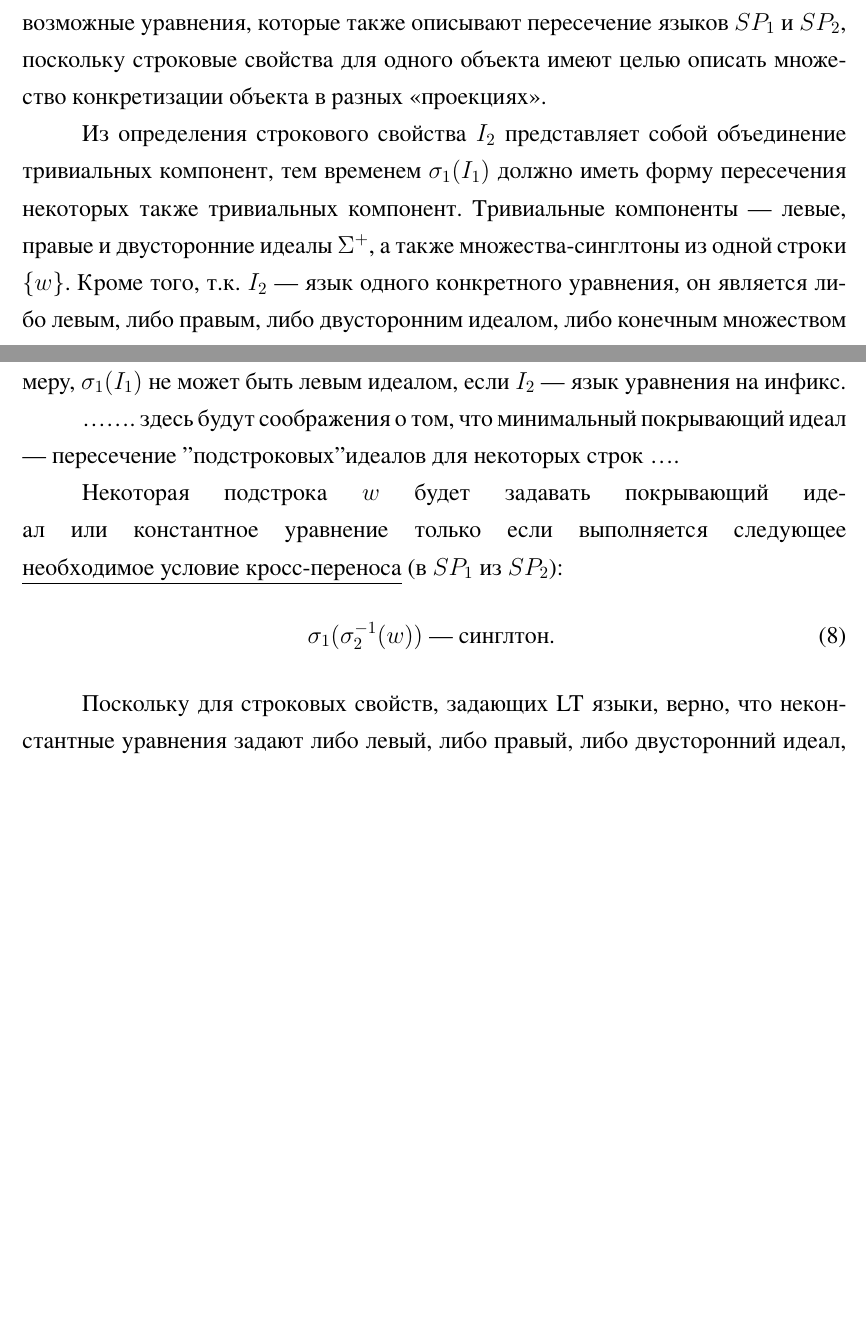
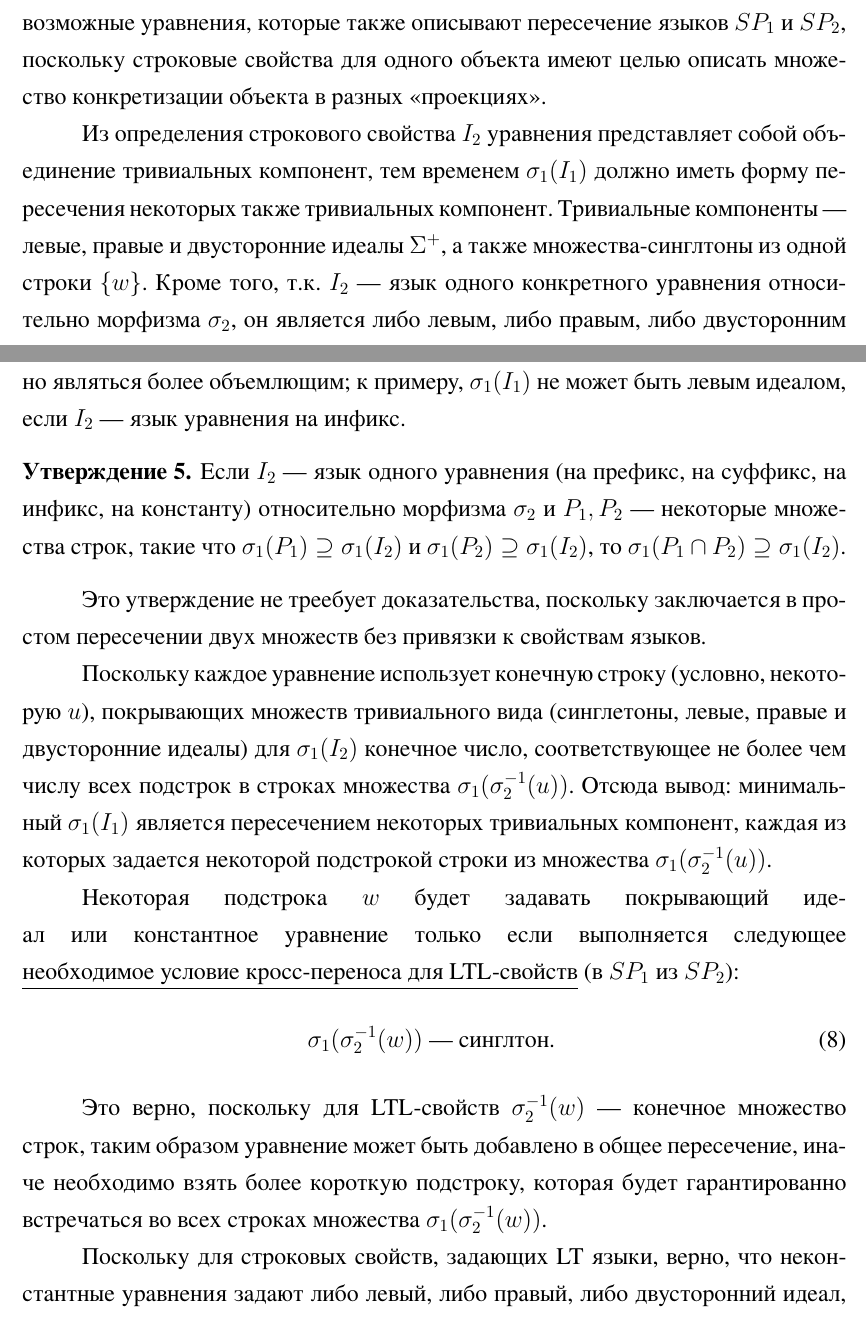
Before and after one commit to zaik-e/coffee-fruit, a LaTeX document (main.tex): two parts of pages 20 and 21 of 23, joined at a grey line, cut so that both start at the same text, the shorter picture padded with empty space. The pictures show the PDF file main.pdf that the author committed with the source.

Commit message:
more connectedness

```diff
--- a/main.tex
+++ b/main.tex
@@ -823,20 +823,34 @@ $\sigma_1(I_1) \supseteq \sigma_1(I_2)$, при этом $\sigma_1(I_1)$ явл
 описывают пересечение языков $SP_1$ и $SP_2$, поскольку строковые свойства для одного объекта имеют целью описать
 множество конкретизации объекта в разных <<проекциях>>.
 
-Из определения строкового свойства $I_2$ представляет собой объединение тривиальных компонент, тем временем $\sigma_1(I_1)$
+Из определения строкового свойства $I_2$ уравнения представляет собой объединение тривиальных компонент, тем временем $\sigma_1(I_1)$
 должно иметь форму пересечения некоторых также тривиальных компонент. Тривиальные компоненты --- левые, правые и двусторонние идеалы $\Sigma^+$,
-а также множества-синглтоны из одной строки $\{w\}$. Кроме того, т.к. $I_2$ --- язык одного конкретного уравнения,
+а также множества-синглтоны из одной строки $\{w\}$. Кроме того, т.к. $I_2$ --- язык одного конкретного уравнения относительно морфизма $\sigma_2$,
 он является либо левым, либо правым, либо двусторонним идеалом, либо конечным множеством строк. Покрывающее множество $I_1$
 должно являться более объемлющим; к примеру, $\sigma_1(I_1)$ не может быть левым идеалом, если $I_2$ --- язык уравнения на инфикс.
 
-....... здесь будут соображения о том, что минимальный покрывающий идеал  --- пересечение "подстроковых" идеалов для некоторых строк ....
-% TODO: добавить
+\begin{Proposition}
+Если $I_2$ --- язык одного уравнения (на префикс, на суффикс, на инфикс, на константу) относительно морфизма $\sigma_2$ и
+$P_1, P_2$ --- некоторые множества строк, такие что $\sigma_1(P_1) \supseteq \sigma_1(I_2)$ и $\sigma_1(P_2) \supseteq \sigma_1(I_2)$, то
+$\sigma_1(P_1 \cap P_2) \supseteq \sigma_1(I_2)$.
+\end{Proposition}
+
+Это утверждение не треебует доказательства, поскольку заключается в простом пересечении двух множеств без привязки к свойствам языков.
+
+Поскольку каждое уравнение использует конечную строку (условно, некоторую $u$), покрывающих множеств тривиального вида (синглетоны, левые, правые и двусторонние идеалы)
+для $\sigma_1(I_2)$ конечное число, соответствующее не более чем числу всех подстрок в строках множества $\sigma_1(\sigma_2^{-1}(u))$. Отсюда вывод:
+минимальный $\sigma_1(I_1)$ является пересечением некоторых тривиальных компонент, каждая из которых задается некоторой подстрокой строки из множества
+ $\sigma_1(\sigma_2^{-1}(u))$.
+
 
 Некоторая подстрока $w$ будет задавать покрывающий идеал или константное уравнение только если выполняется следующее
-\underline{необходимое условие кросс-переноса} (в $SP_1$ из $SP_2$):
+\underline{необходимое условие кросс-переноса для LTL-свойств} (в $SP_1$ из $SP_2$):
 \begin{equation}
     \sigma_1(\sigma_2^{-1}(w)) \text{ --- синглтон. }
 \end{equation}
+
+Это верно, поскольку для LTL-свойств $\sigma_2^{-1}(w)$ --- конечное множество строк, таким образом уравнение может быть добавлено в общее пересечение,
+иначе необходимо взять более короткую подстроку, которая будет гарантированно встречаться во всех строках множества $\sigma_1(\sigma_2^{-1}(w))$.
 
 Поскольку для строковых свойств, задающих LT языки, верно, что неконстантные уравнения задают либо левый, либо правый, либо двусторонний идеал, то и в обратную сторону,
 нахождение покрывающего идеала --- достаточно простая задача. Однако это неверно для не-LTL свойств: каждое уравнение такого свойства задает регулярный, но не LT язык, что
```
Also changed, not shown: main.pdf.
